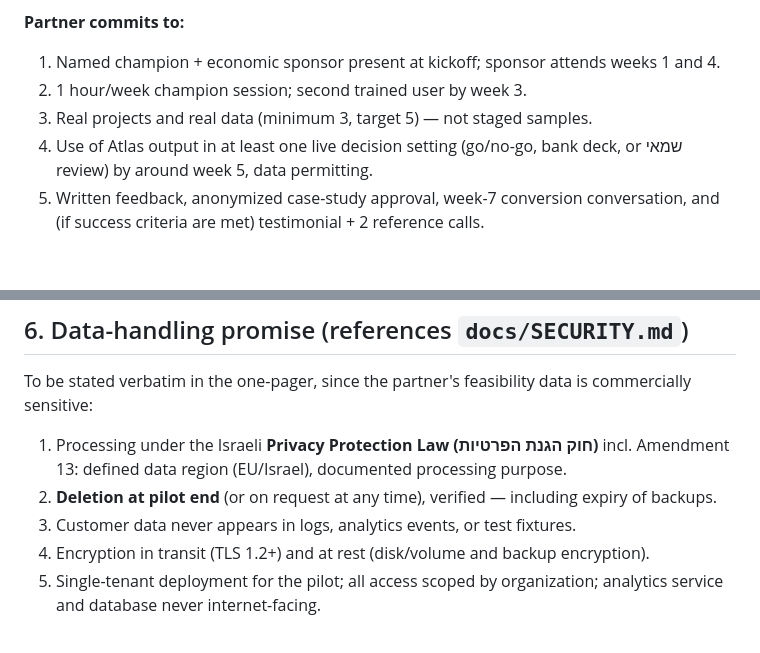
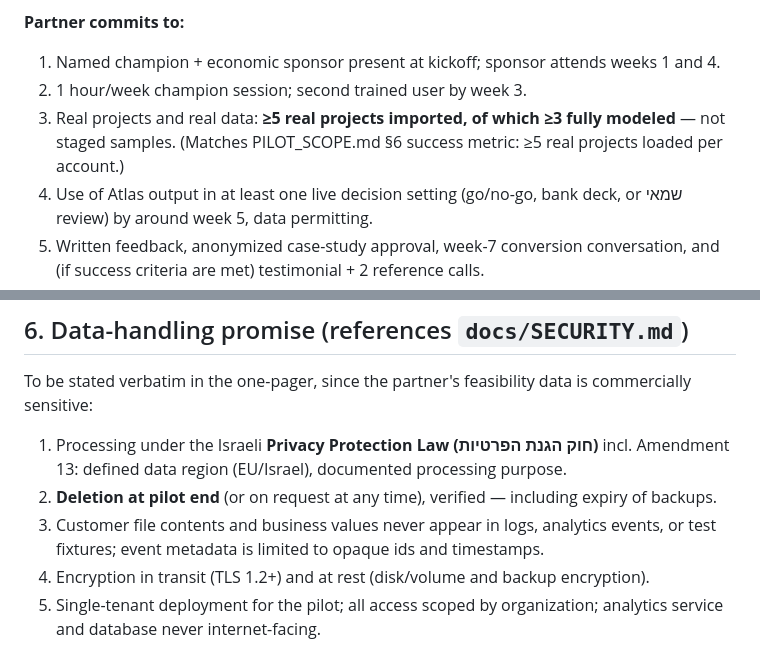
Before and after one commit to astelzer2020-creator/-, a Markdown page: docs/growth/PILOT_OFFER.md, 2 parts joined by grey strips. GitHub-like rendering; blank space fills up the shorter version.

```diff
--- a/docs/growth/PILOT_OFFER.md
+++ b/docs/growth/PILOT_OFFER.md
@@ -56,7 +56,7 @@ Scope per PILOT_SCOPE.md §4–5. **Readiness labels are mandatory in every exte
 **Partner commits to:**
 1. Named champion + economic sponsor present at kickoff; sponsor attends weeks 1 and 4.
 2. 1 hour/week champion session; second trained user by week 3.
-3. Real projects and real data (minimum 3, target 5) — not staged samples.
+3. Real projects and real data: **≥5 real projects imported, of which ≥3 fully modeled** — not staged samples. (Matches PILOT_SCOPE.md §6 success metric: ≥5 real projects loaded per account.)
 4. Use of Atlas output in at least one live decision setting (go/no-go, bank deck, or שמאי review) by around week 5, data permitting.
 5. Written feedback, anonymized case-study approval, week-7 conversion conversation, and (if success criteria are met) testimonial + 2 reference calls.
 
@@ -73,7 +73,7 @@ To be stated verbatim in the one-pager, since the partner's feasibility data is
 
 1. Processing under the Israeli **Privacy Protection Law (חוק הגנת הפרטיות)** incl. Amendment 13: defined data region (EU/Israel), documented processing purpose.
 2. **Deletion at pilot end** (or on request at any time), verified — including expiry of backups.
-3. Customer data never appears in logs, analytics events, or test fixtures.
+3. Customer file contents and business values never appear in logs, analytics events, or test fixtures; event metadata is limited to opaque ids and timestamps.
 4. Encryption in transit (TLS 1.2+) and at rest (disk/volume and backup encryption).
 5. Single-tenant deployment for the pilot; all access scoped by organization; analytics service and database never internet-facing.
 
```
Also changed, not shown: docs/growth/DEMO_OUTLINE.md (+2 -2 lines).
